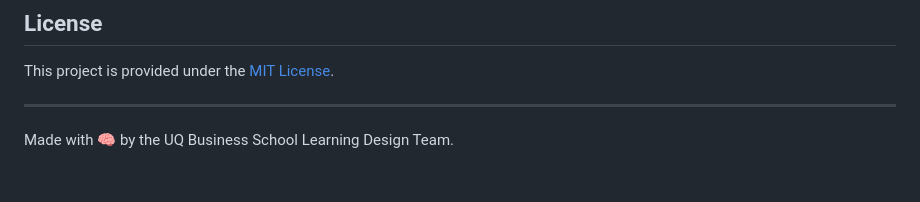
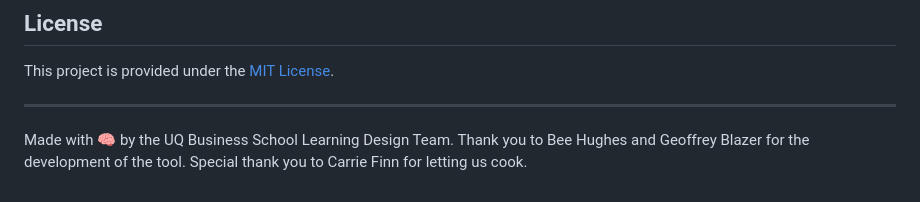
Before and after one commit to uqgblaze/jacson, a Markdown page: README.md, the part around the change. GitHub-like rendering.

```diff
--- a/README.md
+++ b/README.md
@@ -73,3 +73,5 @@ This project is provided under the [MIT License](LICENSE).
 ---
 
 Made with 🧠 by the UQ Business School Learning Design Team.
+Thank you to Bee Hughes and Geoffrey Blazer for the development of the tool.
+Special thank you to Carrie Finn for letting us cook.
```
